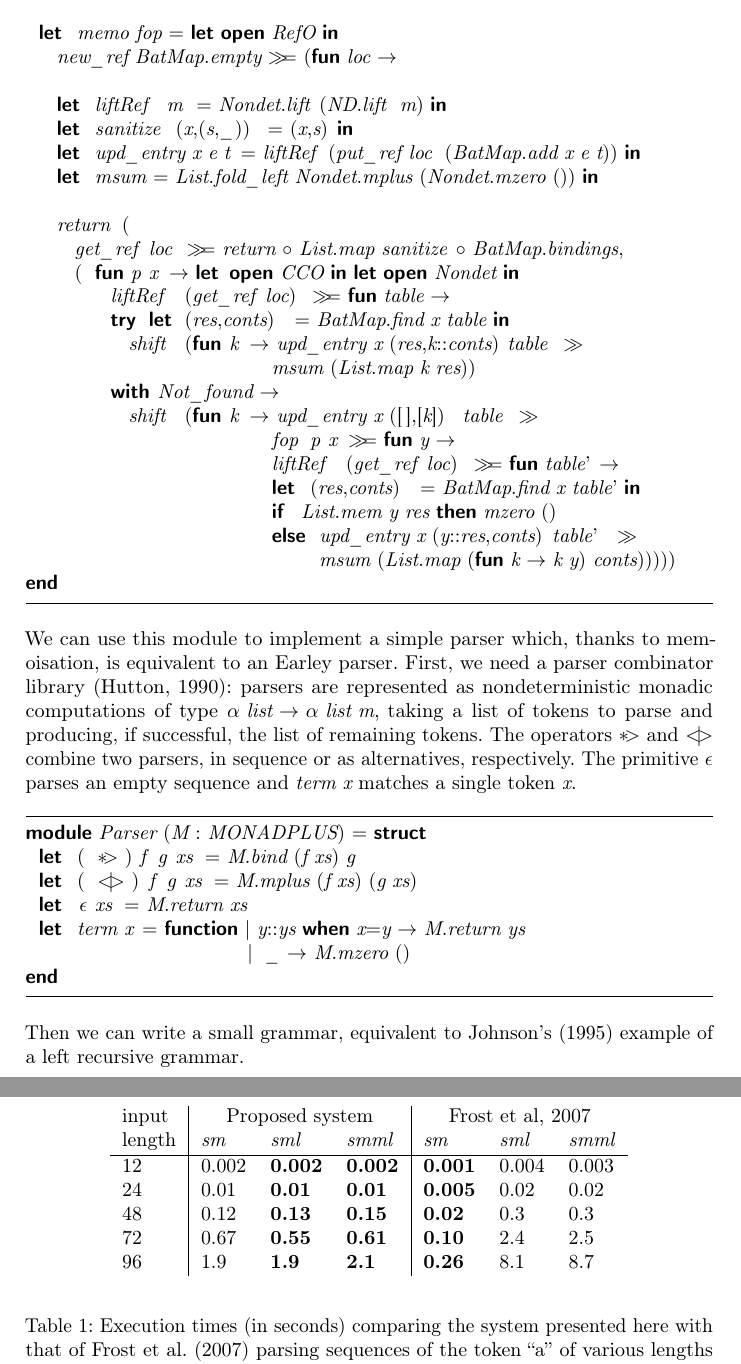
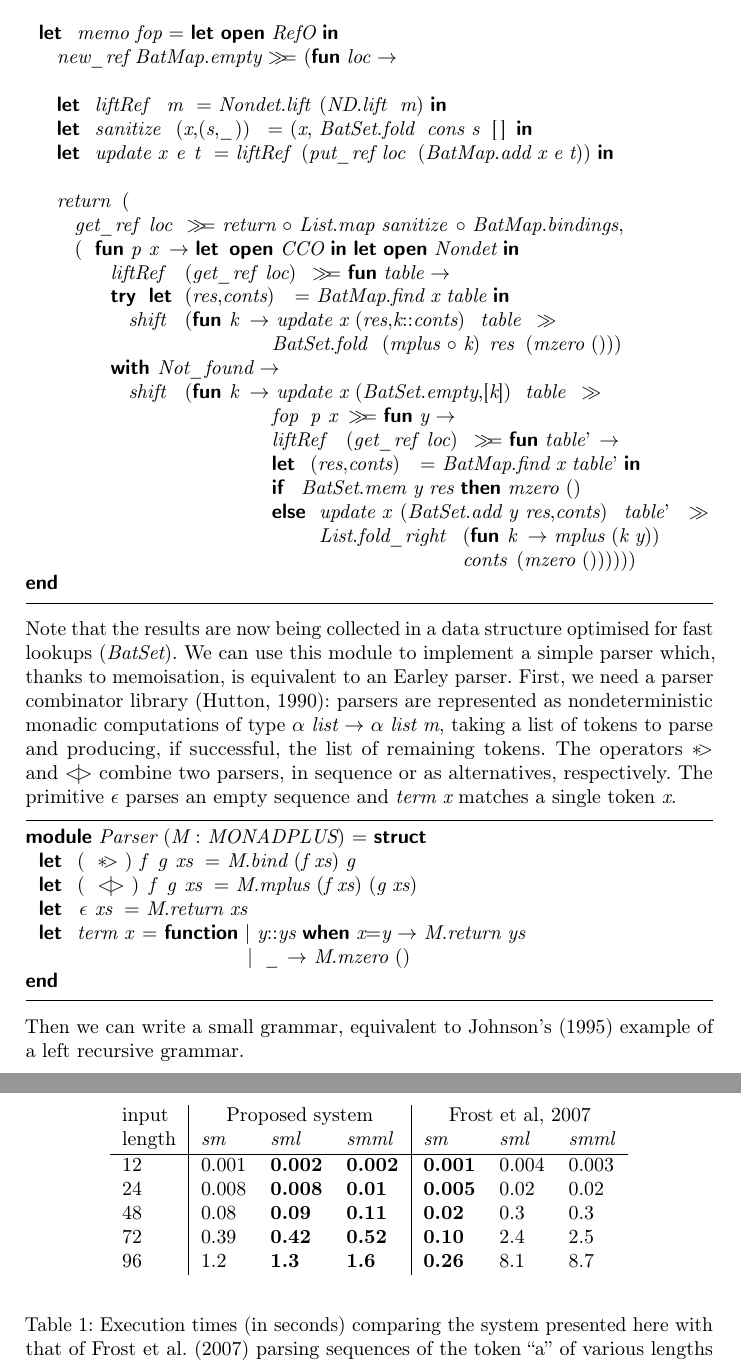
Before and after one commit to samer--/cpsmemo, a LaTeX paper (paper/technote.tex, which reads paper/body.tex): two parts of pages 14 and 17 of 22, joined at a grey line, cut so that both start at the same text. Compiled offline with pdfLaTeX.

Commit message:
update paper timings

```diff
--- a/paper/body.tex
+++ b/paper/body.tex
@@ -724,28 +724,28 @@ entry before returning it.
 			new_ref BatMap.empty >>= (fun loc ->
 
 			let liftRef m  = Nondet.lift (ND.lift m) in
-			let sanitize (x,(s,_)) = (x,s) in
-			let upd_entry x e t = liftRef (put_ref loc (BatMap.add x e t)) in
-			let msum = List.fold_left Nondet.mplus (Nondet.mzero ()) in
+			let sanitize (x,(s,_)) = (x, BatSet.fold cons s {} in
+			let update x e t = liftRef (put_ref loc (BatMap.add x e t)) in
 
 			return (
 				get_ref loc >>= return ** List.map sanitize ** BatMap.bindings,
 				( fun p x -> let open CCO in let open Nondet in
 						liftRef (get_ref loc) >>= fun table ->
 						try let (res,conts) = BatMap.find x table in
-							shift (fun k -> upd_entry x (res,k::conts) table >>
-															msum (List.map k res))
+							shift (fun k -> update x (res,k::conts) table >>
+															BatSet.fold (mplus ** k) res (mzero ()))
 						with Not_found ->
-							shift (fun k -> upd_entry x ({},{k}) table >>
+							shift (fun k -> update x (BatSet.empty,{k}) table >>
 															fop p x >>= fun y ->
 															liftRef (get_ref loc) >>= fun table' ->
 															let (res,conts) = BatMap.find x table' in
-															if List.mem y res then mzero ()
-															else upd_entry x (y::res,conts) table' >>
-																	 msum (List.map (fun k -> k y) conts)))))
+															if BatSet.mem y res then mzero ()
+															else update x (BatSet.add y res,conts) table' >>
+																	 List.fold_right (fun k -> mplus (k y))
+																									 conts (mzero ())))))
 	end
 \end{ocaml}
-\vspace{0.5em}
+Note that the results are now being collected in a data structure optimised for fast lookups (|BatSet|).
 We can use this module to implement a simple parser which, thanks to
 memoisation, is equivalent to an Earley parser. First, we need a parser
 combinator library \cite{Hutton1990}: parsers are represented as nondeterministic
@@ -754,17 +754,15 @@ parse and producing, if successful, the list of remaining tokens. The operators
 |*>| and |<|>| combine two parsers, in sequence or as alternatives, respectively.
 The primitive |epsilon| parses an empty sequence and |term x| matches a single token
 |x|.
-\vspace{0.5em}
 \begin{ocaml}
 	module Parser (M : MONADPLUS) = struct
 		let ( *> ) f g xs = M.bind (f xs) g
 		let ( <|> ) f g xs = M.mplus (f xs) (g xs)
 		let epsilon xs = M.return xs
 		let term x = function | y::ys when x=y -> M.return ys
-                           | _ -> M.mzero ()
+													 | _ -> M.mzero ()
 	end
 \end{ocaml}
-\vspace{0.5em}
 Then we can write a small grammar, equivalent to \citepos{Johnson1995}
 example of a left recursive grammar.
 \vspace{0.5em}
@@ -901,11 +899,11 @@ token |"a"|, which can be generated using the |sentence| function.
 			input & \multicolumn{3}{c|}{Proposed system} & \multicolumn{3}{c}{Frost et al, 2007} \\
 			length & \textit{sm} & \textit{sml} & \textit{smml} &  \textit{sm} & \textit{sml} & \textit{smml} \\[0.1em]
 			\hline
-			12 & 0.002 & \textbf{0.002} & \textbf{0.002} &  \textbf{0.001} & 0.004 & 0.003 \\
-			24 & 0.01 & \textbf{0.01} & \textbf{0.01}    &  \textbf{0.005} & 0.02 & 0.02 \\
-			48 & 0.12 & \textbf{0.13} & \textbf{0.15}    &  \textbf{0.02} & 0.3 & 0.3 \\
-			72 & 0.67 & \textbf{0.55} & \textbf{0.61}    &  \textbf{0.10} & 2.4 & 2.5 \\
-			96 & 1.9 & \textbf{1.9} & \textbf{2.1}       &  \textbf{0.26} & 8.1 & 8.7 \\
+			12 & 0.001 & \textbf{0.002} & \textbf{0.002} &  \textbf{0.001} & 0.004 & 0.003 \\
+			24 & 0.008 & \textbf{0.008} & \textbf{0.01}    &  \textbf{0.005} & 0.02 & 0.02 \\
+			48 & 0.08 & \textbf{0.09} & \textbf{0.11}    &  \textbf{0.02} & 0.3 & 0.3 \\
+			72 & 0.39 & \textbf{0.42} & \textbf{0.52}    &  \textbf{0.10} & 2.4 & 2.5 \\
+			96 & 1.2 & \textbf{1.3} & \textbf{1.6}       &  \textbf{0.26} & 8.1 & 8.7 \\
 		\end{tabular}
 	\end{center}
 	\caption{Execution times (in seconds) comparing the system presented here with that of \citet{FrostHafizCallaghan2007}
```
Also changed, not shown: paper/body.tex (9 more changed lines), 1 other file.
